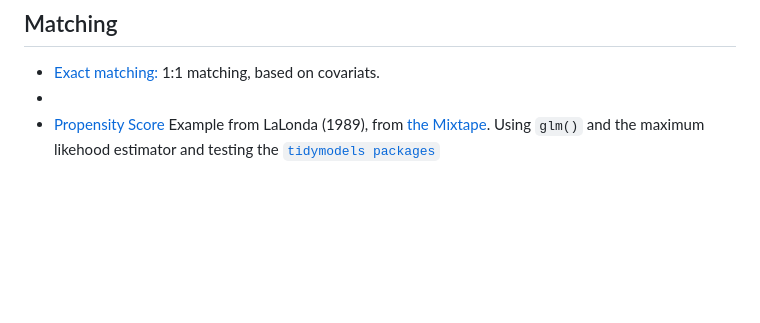
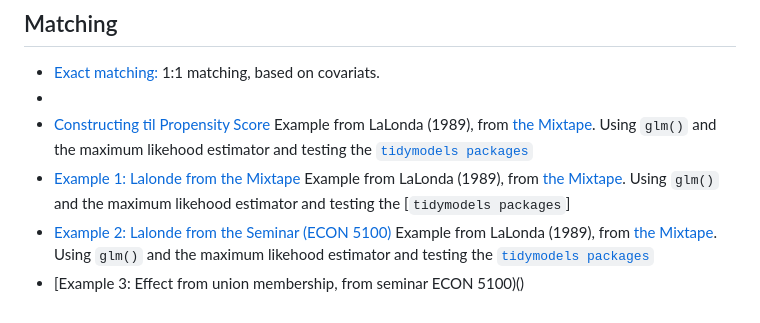
Before and after one commit to eal024/Econometrics, a Markdown page: README.md, the part around the change. GitHub-like rendering; blank space fills up the shorter version.

```diff
--- a/README.md
+++ b/README.md
@@ -38,4 +38,7 @@ Collection of scrips of econometrical topics and examples
 ## Matching
 - [Exact matching:]() 1:1 matching, based on covariats.
 - []()
-- [Propensity Score](https://github.com/eal024/Econometrics/blob/master/Matching/2024-04-06%20example1_propensityscore.R) Example from LaLonda (1989), from [the Mixtape](https://mixtape.scunning.com/05-matching_and_subclassification). Using `glm()` and the maximum likehood estimator and testing the [`tidymodels packages`](https://github.com/eal024/Econometrics/blob/master/Matching/2024-04-06%20logistic_reg_glm_and_tidymodels.R)
+- [Constructing til Propensity Score](https://github.com/eal024/Econometrics/blob/master/Matching/2024-04-06%20example1_propensityscore.R) Example from LaLonda (1989), from [the Mixtape](https://mixtape.scunning.com/05-matching_and_subclassification). Using `glm()` and the maximum likehood estimator and testing the [`tidymodels packages`](https://github.com/eal024/Econometrics/blob/master/Matching/2024-04-06%20logistic_reg_glm_and_tidymodels.R)
+- [Example 1: Lalonde from the Mixtape](https://github.com/eal024/Econometrics/blob/master/Matching/2024-04-06%20example1_propensityscore.R) Example from LaLonda (1989), from [the Mixtape](https://mixtape.scunning.com/05-matching_and_subclassification). Using `glm()` and the maximum likehood estimator and testing the [`tidymodels packages`]
+- [Example 2: Lalonde from the Seminar (ECON 5100)](https://github.com/eal024/Econometrics/blob/master/Matching/2024-04-06%20example1_propensityscore.R) Example from LaLonda (1989), from [the Mixtape](https://mixtape.scunning.com/05-matching_and_subclassification). Using `glm()` and the maximum likehood estimator and testing the [`tidymodels packages`](https://github.com/eal024/Econometrics/blob/master/Matching/)
+- [Example 3: Effect from union membership, from seminar ECON 5100)()
```
